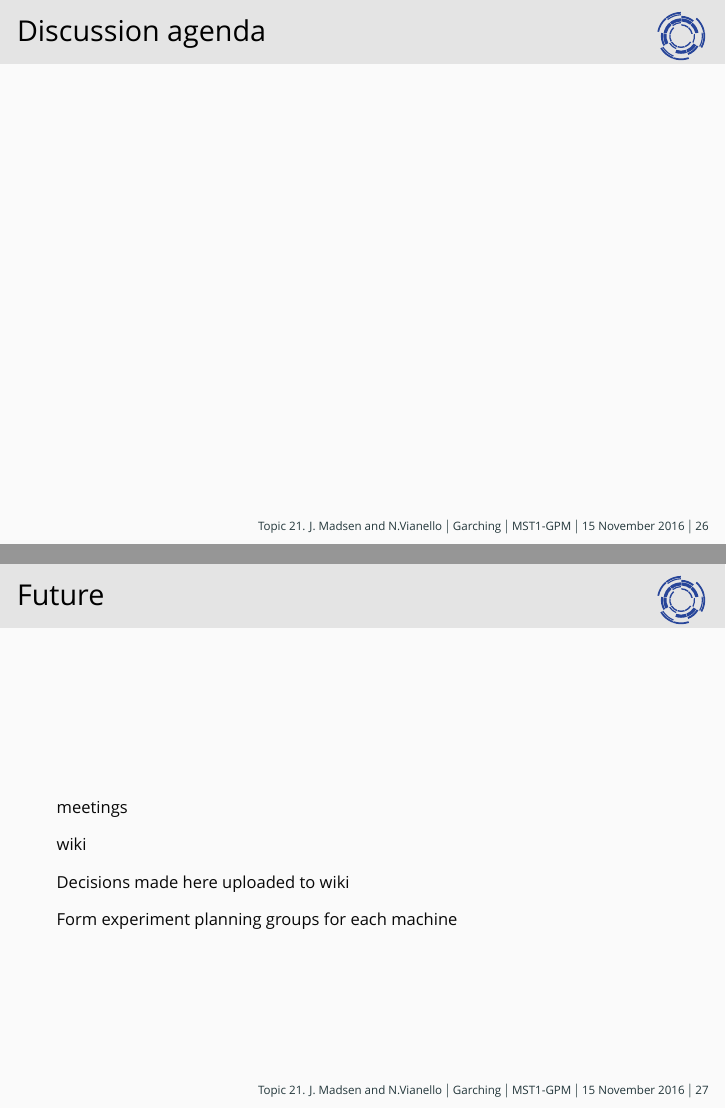
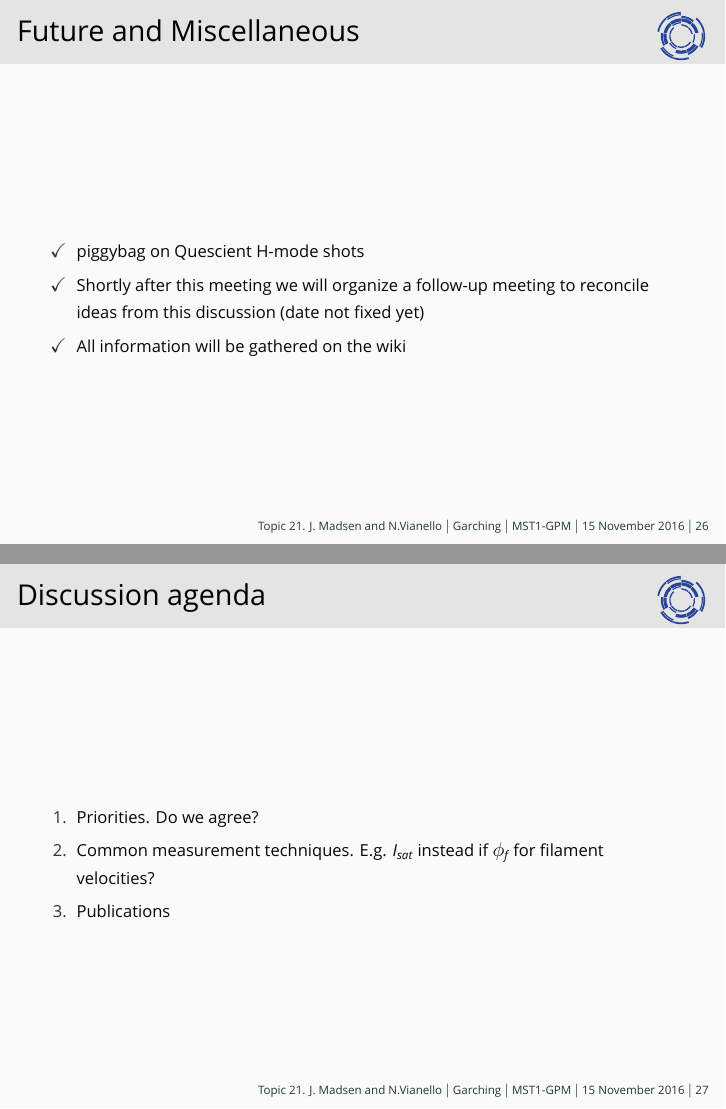
Before and after one commit to nrnishta/topic21, LaTeX slides (Presentation/gpm_november2016_vianello.tex): pages 61 and 62 of 62, joined at a grey line. Compiled offline with XeLaTeX; a missing font is replaced by an installed copy or a similar font; a LaTeX package or settings file that is missing is left out.

Commit message:
ALmost done

```diff
--- a/Presentation/gpm_november2016_vianello.tex
+++ b/Presentation/gpm_november2016_vianello.tex
@@ -432,23 +454,26 @@ Allocated shots $\sim$ 14 + contingency
 \end{itemize}
 \end{frame}
 
-\begin{frame}{piggybag on Quescient H-mode shots}
+
+\begin{frame}{Future and Miscellaneous}
+	\begin{itemize}
+		\item piggybag on Quescient H-mode shots
+		\item Shortly after this meeting we will organize a follow-up meeting to reconcile ideas from this discussion (date not fixed yet)
+		\item All information will be gathered on the wiki
+
+
+		\end{itemize}
 \end{frame}
 
 \begin{frame}{Discussion agenda}
-
+	\begin{enumerate}
+		\item Priorities. Do we agree?
+		\item Common measurement techniques. E.g. $I_{sat}$ instead if $\phi_f$ for filament velocities?
+		\item Publications
+ 	\end{enumerate}
 \end{frame}
 
-\begin{frame}{Future}
-	meetings
 
-	wiki
-
-	Decisions made here uploaded to wiki
-
-	Form experiment planning groups for each machine
-
-\end{frame}
   % \only<1>{
 % \begin{itemize}
 % \item Role of turbulence transport in the SOL saturation is a well
```
Also changed, not shown: Presentation/gpm_november2016_vianello.tex (28 more changed lines).
